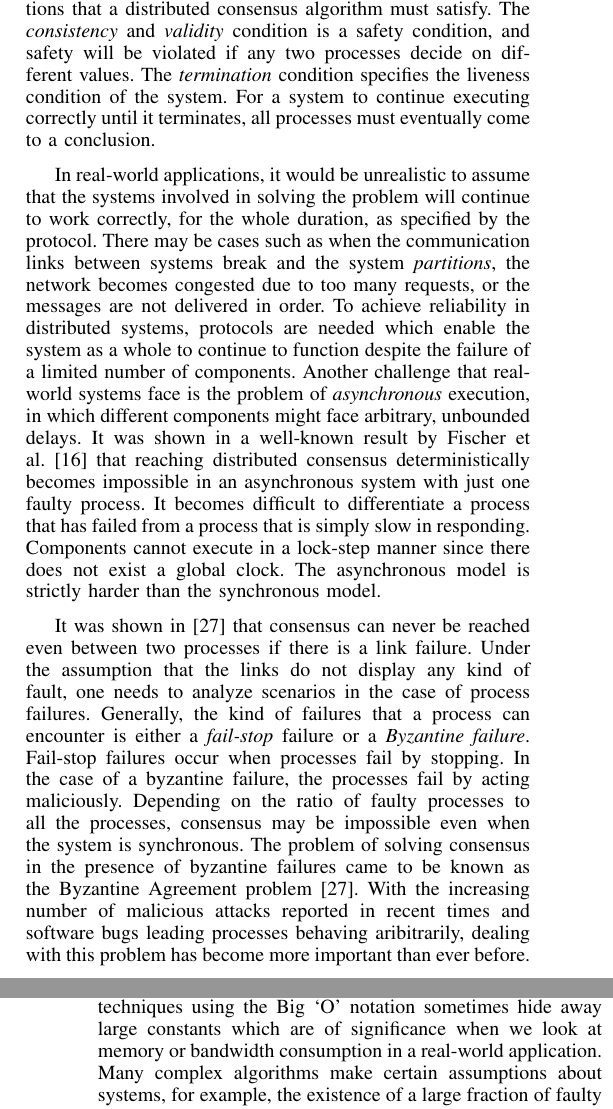
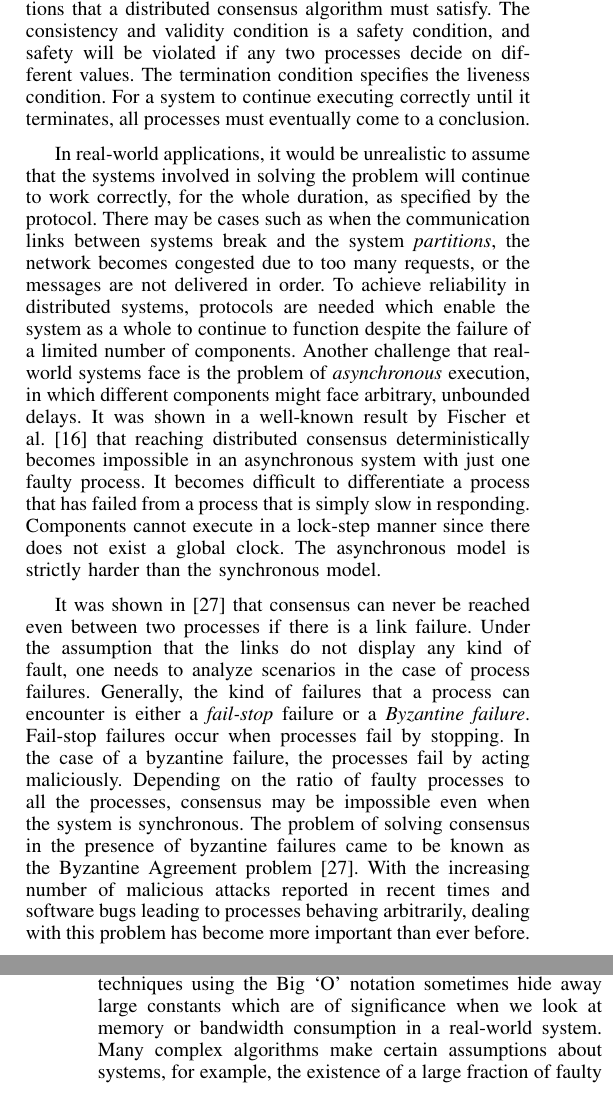
Before and after one commit to shreya-68/Report-Byzantine-Agreement-evaluation, a LaTeX paper (main.tex, which reads intro.tex): two parts of the columns of pages 1 and 2 of 12, joined at a grey line, cut so that both start at the same text. Compiled offline with pdfLaTeX.

Commit message:
Editd abstract and intro

```diff
--- a/intro.tex
+++ b/intro.tex
@@ -10,13 +10,13 @@ The Distributed Consensus problem, introduced in 1980 by Pease et al. \cite{Peas
 
 %TODO: give example of synchronous
 
-These conditions also define the safety and liveness conditions that a distributed consensus algorithm must satisfy.  The \textit{consistency} and \textit{validity} condition is a safety condition, and safety will be violated if any two processes decide on different values. The \textit{termination} condition specifies the liveness condition of the system. For a system to continue executing correctly until it terminates, all processes must eventually come to a conclusion.
+These conditions also define the \textit{safety} and \textit{liveness} conditions that a distributed consensus algorithm must satisfy.  The consistency and validity condition is a safety condition, and safety will be violated if any two processes decide on different values. The termination condition specifies the liveness condition. For a system to continue executing correctly until it terminates, all processes must eventually come to a conclusion.
 
 In real-world applications, it would be unrealistic to assume that the systems involved in solving the problem will continue to work correctly, for the whole duration, as specified by the protocol. There may be cases such as when the communication links between systems break and the system \textit{partitions}, the network becomes congested due to too many requests, or the messages are not delivered in order. To achieve reliability in distributed systems, protocols are needed which enable the system as a whole to continue to function despite the failure of a limited number of components. Another challenge that real-world systems face is the problem of \textit{asynchronous} execution, in which different components might face arbitrary, unbounded delays. It was shown in a well-known result by Fischer et al. \cite{FischerLP83} that reaching distributed consensus deterministically becomes impossible in an asynchronous system with just one faulty process. It becomes difficult to differentiate a process that has failed from a process that is simply slow in responding. Components cannot execute in a lock-step manner since there does not exist a global clock. The asynchronous model is strictly harder than the synchronous model.
 
-It was shown in \cite{LamportSP82} that consensus can never be reached even between two processes if there is a link failure. Under the assumption that the links do not display any kind of fault, one needs to analyze scenarios in the case of process failures. Generally, the kind of failures that a process can encounter is either a \textit{fail-stop} failure or a \textit{Byzantine failure}. Fail-stop failures occur when processes fail by stopping. In the case of a byzantine failure, the processes fail by acting maliciously. Depending on the ratio of faulty processes to all the processes, consensus may be impossible even when the system is synchronous. The problem of solving consensus in the presence of byzantine failures came to be known as the Byzantine Agreement problem \cite{LamportSP82}. With the increasing number of malicious attacks reported in recent times and software bugs leading processes behaving aribitrarily, dealing with this problem has become more important than ever before.
+It was shown in \cite{LamportSP82} that consensus can never be reached even between two processes if there is a link failure. Under the assumption that the links do not display any kind of fault, one needs to analyze scenarios in the case of process failures. Generally, the kind of failures that a process can encounter is either a \textit{fail-stop} failure or a \textit{Byzantine failure}. Fail-stop failures occur when processes fail by stopping. In the case of a byzantine failure, the processes fail by acting maliciously. Depending on the ratio of faulty processes to all the processes, consensus may be impossible even when the system is synchronous. The problem of solving consensus in the presence of byzantine failures came to be known as the Byzantine Agreement problem \cite{LamportSP82}. With the increasing number of malicious attacks reported in recent times and software bugs leading to processes behaving arbitrarily, dealing with this problem has become more important than ever before.
 
-A vast amount of work has been done over the years to solve the Byzantine Agreement problem, and different approaches have been taken for various models of the problem. Randomized algorithms allowed us to overcome the barrier of the impossibility result in the asynchronous setting. Even in the synchronous setting, they provided major improvements over the deterministic algorithms by a factor polynomial in the size of the network. The probabilistic techniques provide an advantage - they allow us to eliminate the worst-case scenarios by giving them a probability of $0$ and a probability distribution is given in the other cases. While the literature is rich in theoretical results, there has been a lack of extensive practical results for the proposed algorithms. This can be largely attributed to the fact that simple algorithms are theoretically inefficient, while the more complex ones are hard to implement. Theoretical results give us information about the worst case scenarios, although practically, the system does not always run in the worst case. It would also be unrealistic to completely relax this assumption. Analysis techniques using the Big `O' notation sometimes hide away large constants which are of significance when we look at memory or bandwidth consumption in a real-world application. Many complex algorithms make certain assumptions about systems, for example, the existence of a large fraction of faulty processes. Whereas, there may actually be only a small fraction of faulty processes and in such cases the algorithm would be unnecessarily complex and inefficient.
+A vast amount of work has been done over the years to solve the Byzantine Agreement problem, and different approaches have been taken for various models of the problem. Randomized algorithms allowed us to overcome the barrier of the impossibility result in the asynchronous setting. Even in the synchronous setting, they provided major improvements over the deterministic algorithms by a factor polynomial in the size of the network. The probabilistic techniques provide an advantage - they allow us to eliminate the worst-case scenarios by giving them a probability of $0$ and a probability distribution is given in the other cases. While the literature is rich in theoretical results, there has been a lack of extensive practical results for the proposed algorithms. This can be largely attributed to the fact that simple algorithms are theoretically inefficient, while the more complex ones are hard to implement. Theoretical results give us information about the worst case scenarios, although practically, the system does not always run in the worst case. It would also be unrealistic to completely relax this assumption. Analysis techniques using the Big `O' notation sometimes hide away large constants which are of significance when we look at memory or bandwidth consumption in a real-world system. Many complex algorithms make certain assumptions about systems, for example, the existence of a large fraction of faulty processes. Whereas, there may actually be only a small fraction of faulty processes and in such cases the algorithm would be unnecessarily complex and inefficient.
 
 Motivated by the need to analyze algorithms under such varying conditions, we evaluate the performance of three recently proposed solutions for the Byzantine Agreement problem. Two of these are randomized algorithms - (1) by Ben-Or et al. \cite{BPV06}, which we call algorithm \textit{Quorum} throughout the paper, and (2) an almost-everywhere to everywhere algorithm by Braud-Santoni et al. \cite{BGH13} with the almost-everywhere algorithm of \cite{KSSV06}, which we call algorithm \textit{Pull-Push}. An almost-everywhere algorithm reaches consensus among all but a fraction of the processes and an almost-everywhere to everywhere algorithm reaches consensus among all the processes when an almost-everywhere consensus exists. The third is a deterministic algorithm, due to Kowalski et al. \cite{KM13}, which we refer to as algorithm \textit{EIG}. We vary two parameters to define the workload of the system - the number of processes, and with that the fraction of faults in the system. For evaluation, we use three metrics, two of which are commonly used for theoretical evaluation - communication complexity and round complexity, and the other one being latency. We report on the behavior of the algorithms on varying the parameters and their effects on these metrics.
 
```
Also changed, not shown: abs.tex (+3 -3 lines), intro.tex (2 more changed lines).
